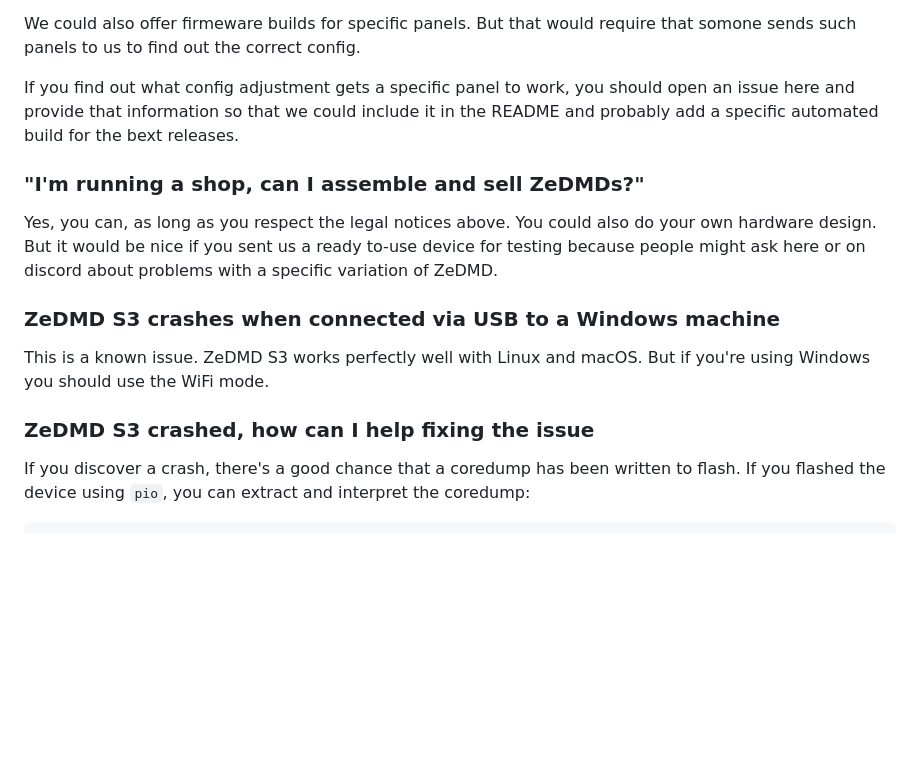
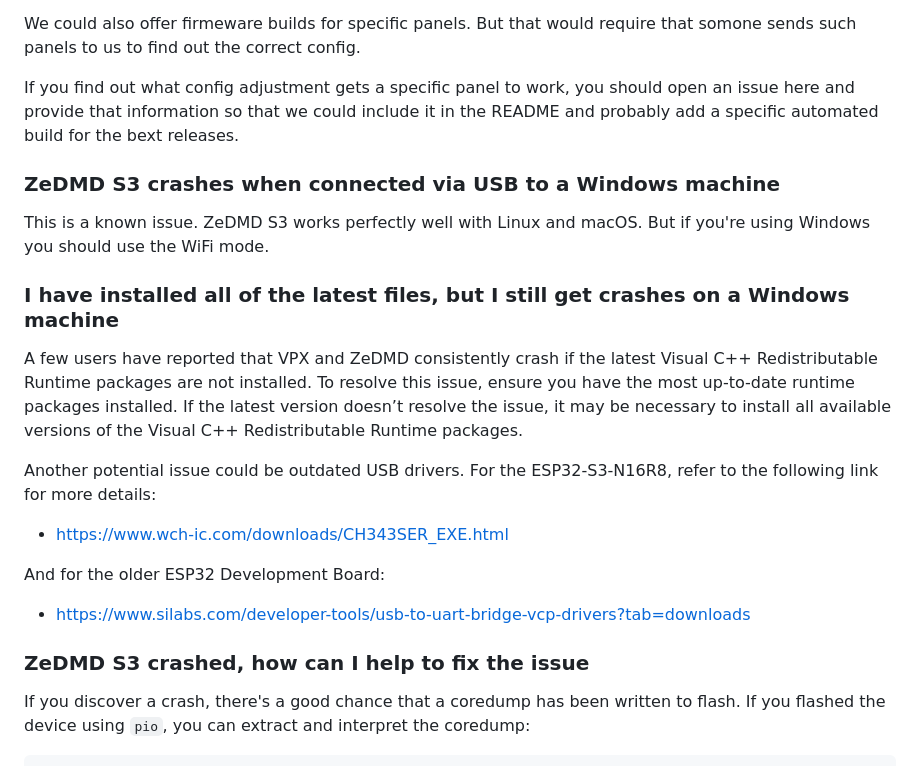
Before and after one commit to PPUC/ZeDMD, a Markdown page: README.md, the part around the change printed below. Drawn GitHub-style; blank space fills up the shorter version.

````diff
--- a/README.md
+++ b/README.md
@@ -129,15 +173,20 @@ We could also offer firmeware builds for specific panels. But that would require
 
 If you find out what config adjustment gets a specific panel to work, you should open an issue here and provide that information so that we could include it in the README and probably add a specific automated build for the bext releases.
 
-### "I'm running a shop, can I assemble and sell ZeDMDs?"
-
-Yes, you can, as long as you respect the legal notices above. You could also do your own hardware design. But it would be nice if you sent us a ready to-use device for testing because people might ask here or on discord about problems with a specific variation of ZeDMD.
-
 ### ZeDMD S3 crashes when connected via USB to a Windows machine
 
 This is a known issue. ZeDMD S3 works perfectly well with Linux and macOS. But if you're using Windows you should use the WiFi mode.
 
-### ZeDMD S3 crashed, how can I help fixing the issue
+### I have installed all of the latest files, but I still get crashes on a Windows machine
+A few users have reported that VPX and ZeDMD consistently crash if the latest Visual C++ Redistributable Runtime packages are not installed. To resolve this issue, ensure you have the most up-to-date runtime packages installed. If the latest version doesn’t resolve the issue, it may be necessary to install all available versions of the Visual C++ Redistributable Runtime packages.
+
+Another potential issue could be outdated USB drivers. For the ESP32-S3-N16R8, refer to the following link for more details:
+* https://www.wch-ic.com/downloads/CH343SER_EXE.html
+
+And for the older ESP32 Development Board:
+* https://www.silabs.com/developer-tools/usb-to-uart-bridge-vcp-drivers?tab=downloads
+
+### ZeDMD S3 crashed, how can I help to fix the issue
 
 If you discover a crash, there's a good chance that a coredump has been written to flash. If you flashed the device using `pio`, you can extract and interpret the coredump:
 ```shell
````
Also changed, not shown: other parts of README.md (+70 -26 lines), docs/images/ZeDMD_logo.jpg (added), 1 other file.
